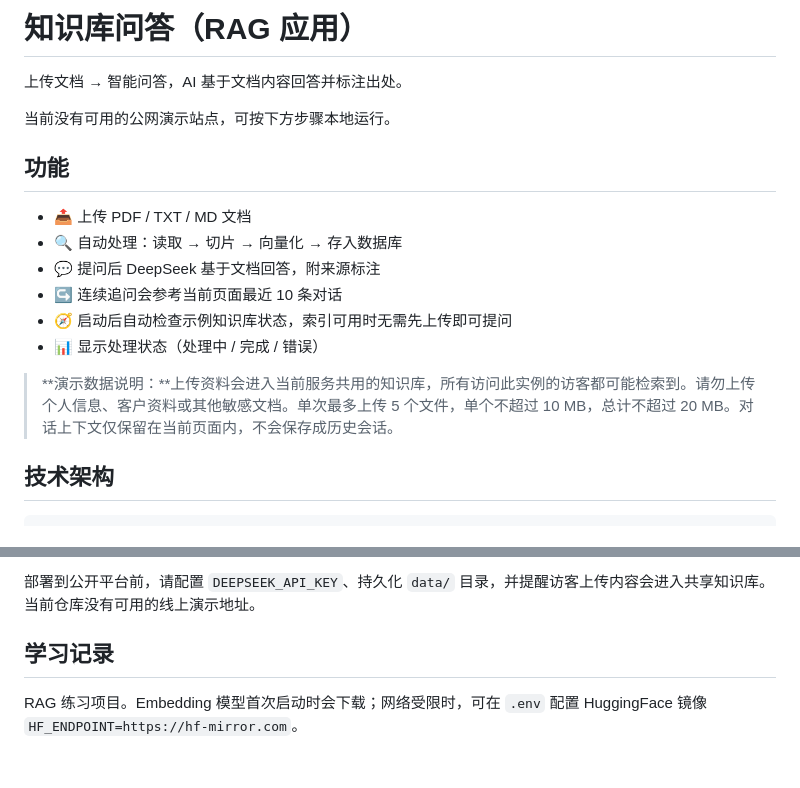
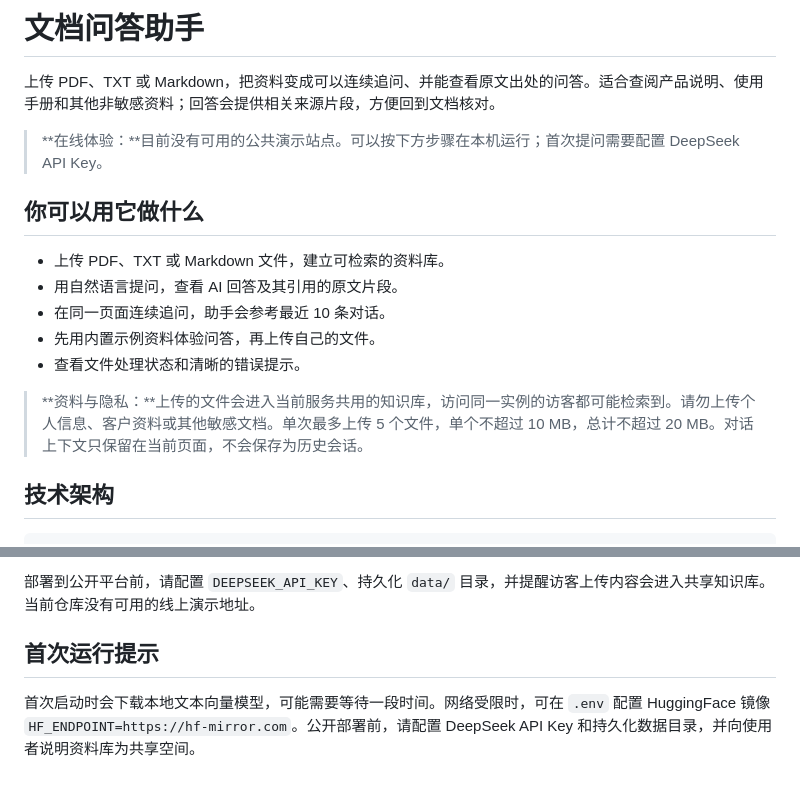
Before and after one commit to Heart727/starter-rag-app, a Markdown page: README.md, 2 parts joined by grey strips. GitHub-like rendering.

Commit message:
面向用户改写项目介绍

```diff
--- a/README.md
+++ b/README.md
@@ -1,19 +1,18 @@
-# 知识库问答（RAG 应用）
+# 文档问答助手
 
-上传文档 → 智能问答，AI 基于文档内容回答并标注出处。
+上传 PDF、TXT 或 Markdown，把资料变成可以连续追问、并能查看原文出处的问答。适合查阅产品说明、使用手册和其他非敏感资料；回答会提供相关来源片段，方便回到文档核对。
 
-当前没有可用的公网演示站点，可按下方步骤本地运行。
+> **在线体验：**目前没有可用的公共演示站点。可以按下方步骤在本机运行；首次提问需要配置 DeepSeek API Key。
 
-## 功能
+## 你可以用它做什么
 
-- 📤 上传 PDF / TXT / MD 文档
-- 🔍 自动处理：读取 → 切片 → 向量化 → 存入数据库
-- 💬 提问后 DeepSeek 基于文档回答，附来源标注
-- ↪️ 连续追问会参考当前页面最近 10 条对话
-- 🧭 启动后自动检查示例知识库状态，索引可用时无需先上传即可提问
-- 📊 显示处理状态（处理中 / 完成 / 错误）
+- 上传 PDF、TXT 或 Markdown 文件，建立可检索的资料库。
+- 用自然语言提问，查看 AI 回答及其引用的原文片段。
+- 在同一页面连续追问，助手会参考最近 10 条对话。
+- 先用内置示例资料体验问答，再上传自己的文件。
+- 查看文件处理状态和清晰的错误提示。
 
-> **演示数据说明：**上传资料会进入当前服务共用的知识库，所有访问此实例的访客都可能检索到。请勿上传个人信息、客户资料或其他敏感文档。单次最多上传 5 个文件，单个不超过 10 MB，总计不超过 20 MB。对话上下文仅保留在当前页面内，不会保存成历史会话。
+> **资料与隐私：**上传的文件会进入当前服务共用的知识库，访问同一实例的访客都可能检索到。请勿上传个人信息、客户资料或其他敏感文档。单次最多上传 5 个文件，单个不超过 10 MB，总计不超过 20 MB。对话上下文只保留在当前页面，不会保存为历史会话。
 
 ## 技术架构
 
@@ -87,6 +86,6 @@ starter-rag-app/
 
 部署到公开平台前，请配置 `DEEPSEEK_API_KEY`、持久化 `data/` 目录，并提醒访客上传内容会进入共享知识库。当前仓库没有可用的线上演示地址。
 
-## 学习记录
+## 首次运行提示
 
-RAG 练习项目。Embedding 模型首次启动时会下载；网络受限时，可在 `.env` 配置 HuggingFace 镜像 `HF_ENDPOINT=https://hf-mirror.com`。
+首次启动时会下载本地文本向量模型，可能需要等待一段时间。网络受限时，可在 `.env` 配置 HuggingFace 镜像 `HF_ENDPOINT=https://hf-mirror.com`。公开部署前，请配置 DeepSeek API Key 和持久化数据目录，并向使用者说明资料库为共享空间。
```
